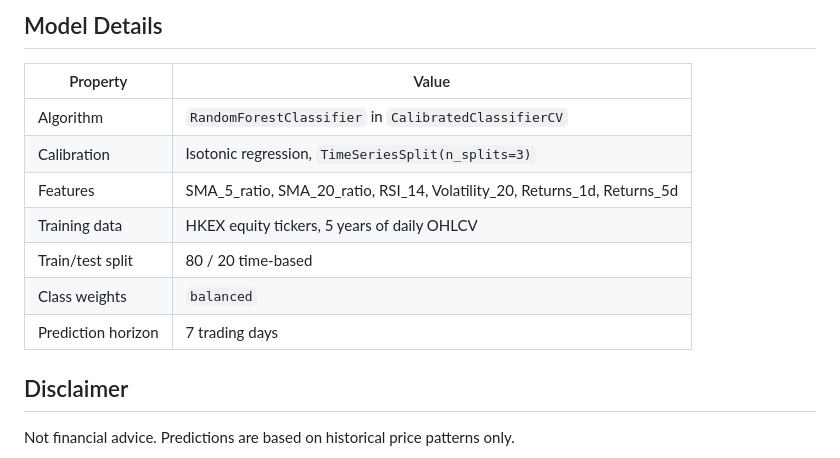
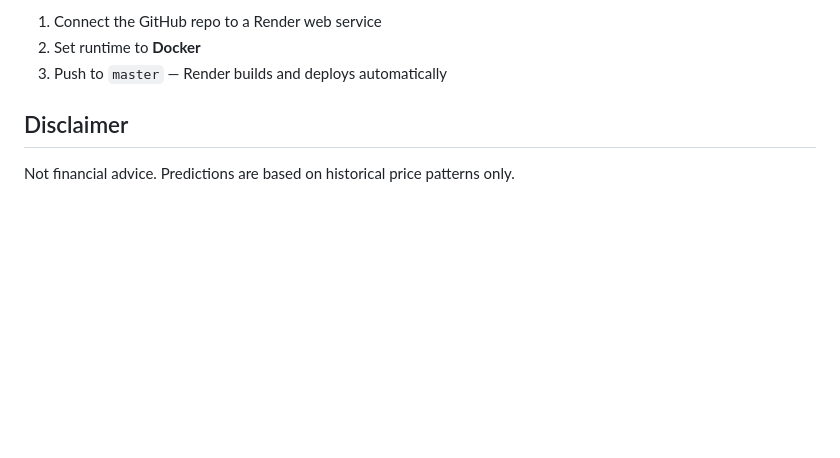
Before and after one commit to simgsr/alphapulse, a Markdown page: README.md, the part around one of its changes. GitHub-like rendering; blank space fills up the shorter version.

```diff
--- a/README.md
+++ b/README.md
@@ -143,15 +120,7 @@ See [`render.yaml`](render.yaml). Set the `MODEL_URL` environment variable to a
 
-## Model Details
-
-| Property | Value |
-|---|---|
-| Algorithm | `RandomForestClassifier` in `CalibratedClassifierCV` |
-| Calibration | Isotonic regression, `TimeSeriesSplit(n_splits=3)` |
-| Features | SMA_5_ratio, SMA_20_ratio, RSI_14, Volatility_20, Returns_1d, Returns_5d |
-| Training data | HKEX equity tickers, 5 years of daily OHLCV |
-| Train/test split | 80 / 20 time-based |
-| Class weights | `balanced` |
-| Prediction horizon | 7 trading days |
+1. Connect the GitHub repo to a Render web service
+2. Set runtime to **Docker**
+3. Push to `master` — Render builds and deploys automatically
 
 ## Disclaimer
 
```
Also changed, not shown: other parts of README.md (+39 -62 lines).
